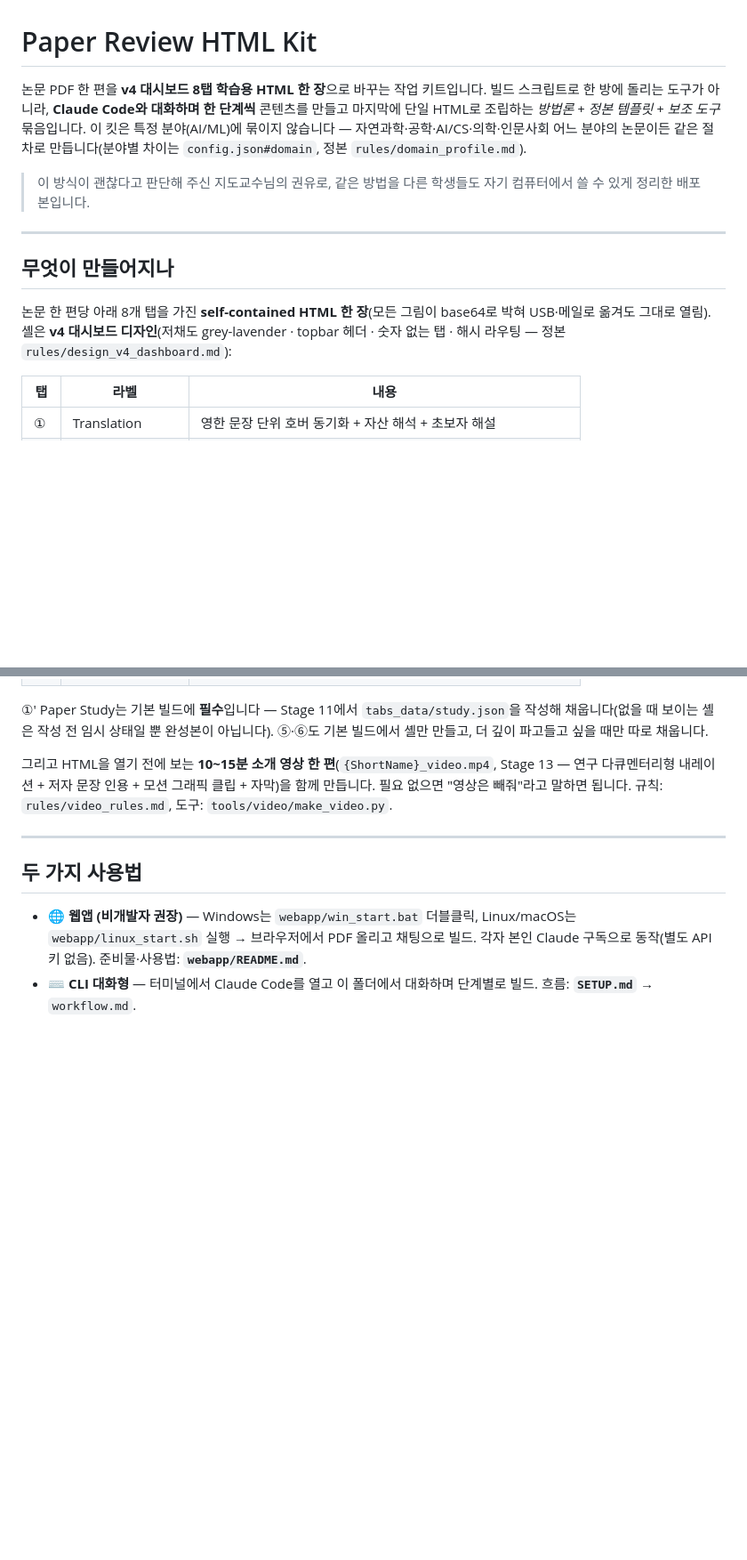
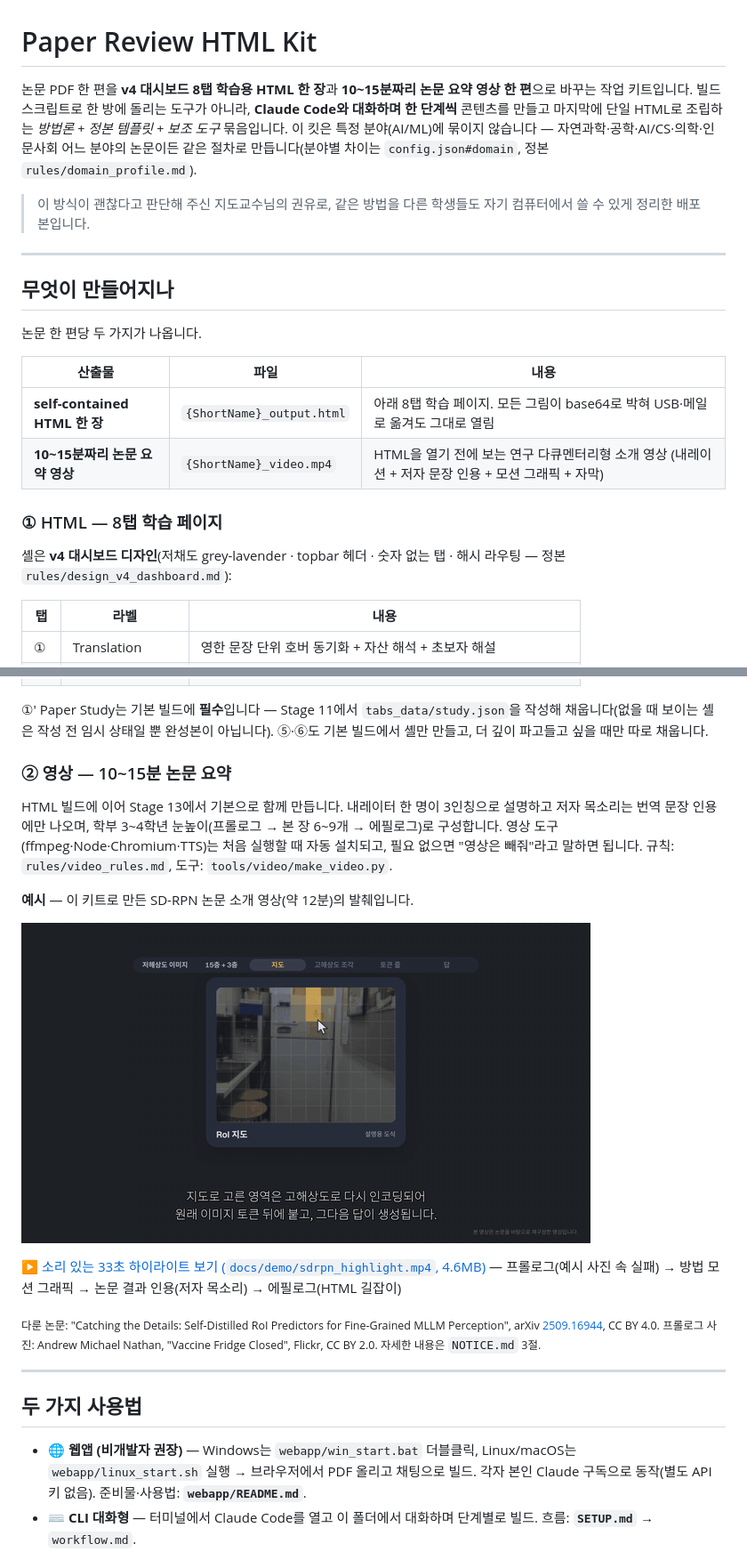
Before and after one commit to acas-lab/paper-review-kit, a Markdown page: README.md, 2 parts joined by grey strips. Shown at 89% size. Drawn GitHub-style; pictures changed too: docs/demo/sdrpn_preview.gif (added); blank space fills up the shorter version.

Commit message:
docs: README 산출물에 10~15분 요약 영상 명시 + SD-RPN 예시 영상 발췌(GIF·33초 mp4)
- "무엇이 만들어지나": self-contained HTML 한 장 + 10~15분 논문 요약 영상 두 산출물로 정리
- docs/demo/: SD-RPN(arXiv 2509.16944, CC BY 4.0) 소개 영상 발췌 — 15초 GIF 미리보기, 33초 하이라이트 mp4
- NOTICE 3절에 논문·프롤로그 사진(CC BY 2.0) 출처 표기

Co-Authored-By: Claude Opus 5.5 <noreply@anthropic.com>

```diff
--- a/README.md
+++ b/README.md
@@ -1,6 +1,6 @@
 # Paper Review HTML Kit
 
-논문 PDF 한 편을 **v4 대시보드 8탭 학습용 HTML 한 장**으로 바꾸는 작업 키트입니다.
+논문 PDF 한 편을 **v4 대시보드 8탭 학습용 HTML 한 장**과 **10~15분짜리 논문 요약 영상 한 편**으로 바꾸는 작업 키트입니다.
 빌드 스크립트로 한 방에 돌리는 도구가 아니라, **Claude Code와 대화하며 한 단계씩** 콘텐츠를 만들고 마지막에 단일 HTML로 조립하는 *방법론 + 정본 템플릿 + 보조 도구* 묶음입니다.
 이 킷은 특정 분야(AI/ML)에 묶이지 않습니다 — 자연과학·공학·AI/CS·의학·인문사회 어느 분야의 논문이든 같은 절차로 만듭니다(분야별 차이는 `config.json#domain`, 정본 `rules/domain_profile.md`).
 
@@ -10,7 +10,16 @@
 
 ## 무엇이 만들어지나
 
-논문 한 편당 아래 8개 탭을 가진 **self-contained HTML 한 장**(모든 그림이 base64로 박혀 USB·메일로 옮겨도 그대로 열림). 셸은 **v4 대시보드 디자인**(저채도 grey-lavender · topbar 헤더 · 숫자 없는 탭 · 해시 라우팅 — 정본 `rules/design_v4_dashboard.md`):
+논문 한 편당 두 가지가 나옵니다.
+
+| 산출물 | 파일 | 내용 |
+|---|---|---|
+| **self-contained HTML 한 장** | `{ShortName}_output.html` | 아래 8탭 학습 페이지. 모든 그림이 base64로 박혀 USB·메일로 옮겨도 그대로 열림 |
+| **10~15분짜리 논문 요약 영상** | `{ShortName}_video.mp4` | HTML을 열기 전에 보는 연구 다큐멘터리형 소개 영상 (내레이션 + 저자 문장 인용 + 모션 그래픽 + 자막) |
+
+### ① HTML — 8탭 학습 페이지
+
+셸은 **v4 대시보드 디자인**(저채도 grey-lavender · topbar 헤더 · 숫자 없는 탭 · 해시 라우팅 — 정본 `rules/design_v4_dashboard.md`):
 
 | 탭 | 라벨 | 내용 |
 |---|---|---|
@@ -26,7 +35,17 @@
 ①′ Paper Study는 기본 빌드에 **필수**입니다 — Stage 11에서 `tabs_data/study.json`을 작성해 채웁니다(없을 때 보이는 셸은 작성 전 임시 상태일 뿐 완성본이 아닙니다).
 ⑤·⑥도 기본 빌드에서 셸만 만들고, 더 깊이 파고들고 싶을 때만 따로 채웁니다.
 
-그리고 HTML을 열기 전에 보는 **10~15분 소개 영상 한 편**(`{ShortName}_video.mp4`, Stage 13 — 연구 다큐멘터리형 내레이션 + 저자 문장 인용 + 모션 그래픽 클립 + 자막)을 함께 만듭니다. 필요 없으면 "영상은 빼줘"라고 말하면 됩니다. 규칙: `rules/video_rules.md`, 도구: `tools/video/make_video.py`.
+### ② 영상 — 10~15분 논문 요약
+
+HTML 빌드에 이어 Stage 13에서 기본으로 함께 만듭니다. 내레이터 한 명이 3인칭으로 설명하고 저자 목소리는 번역 문장 인용에만 나오며, 학부 3~4학년 눈높이(프롤로그 → 본 장 6~9개 → 에필로그)로 구성합니다. 영상 도구(ffmpeg·Node·Chromium·TTS)는 처음 실행할 때 자동 설치되고, 필요 없으면 "영상은 빼줘"라고 말하면 됩니다. 규칙: `rules/video_rules.md`, 도구: `tools/video/make_video.py`.
+
+**예시** — 이 키트로 만든 SD-RPN 논문 소개 영상(약 12분)의 발췌입니다.
+
+![SD-RPN 소개 영상 미리보기 (15초, 무음)](docs/demo/sdrpn_preview.gif)
+
+▶ [소리 있는 33초 하이라이트 보기 (`docs/demo/sdrpn_highlight.mp4`, 4.6MB)](docs/demo/sdrpn_highlight.mp4) — 프롤로그(예시 사진 속 실패) → 방법 모션 그래픽 → 논문 결과 인용(저자 목소리) → 에필로그(HTML 길잡이)
+
+<sub>다룬 논문: "Catching the Details: Self-Distilled RoI Predictors for Fine-Grained MLLM Perception", arXiv [2509.16944](https://arxiv.org/abs/2509.16944), CC BY 4.0. 프롤로그 사진: Andrew Michael Nathan, "Vaccine Fridge Closed", Flickr, CC BY 2.0. 자세한 내용은 `NOTICE.md` 3절.</sub>
 
 ---
 
```
Also changed, not shown: NOTICE.md (+1 -0 lines), 1 other file.
